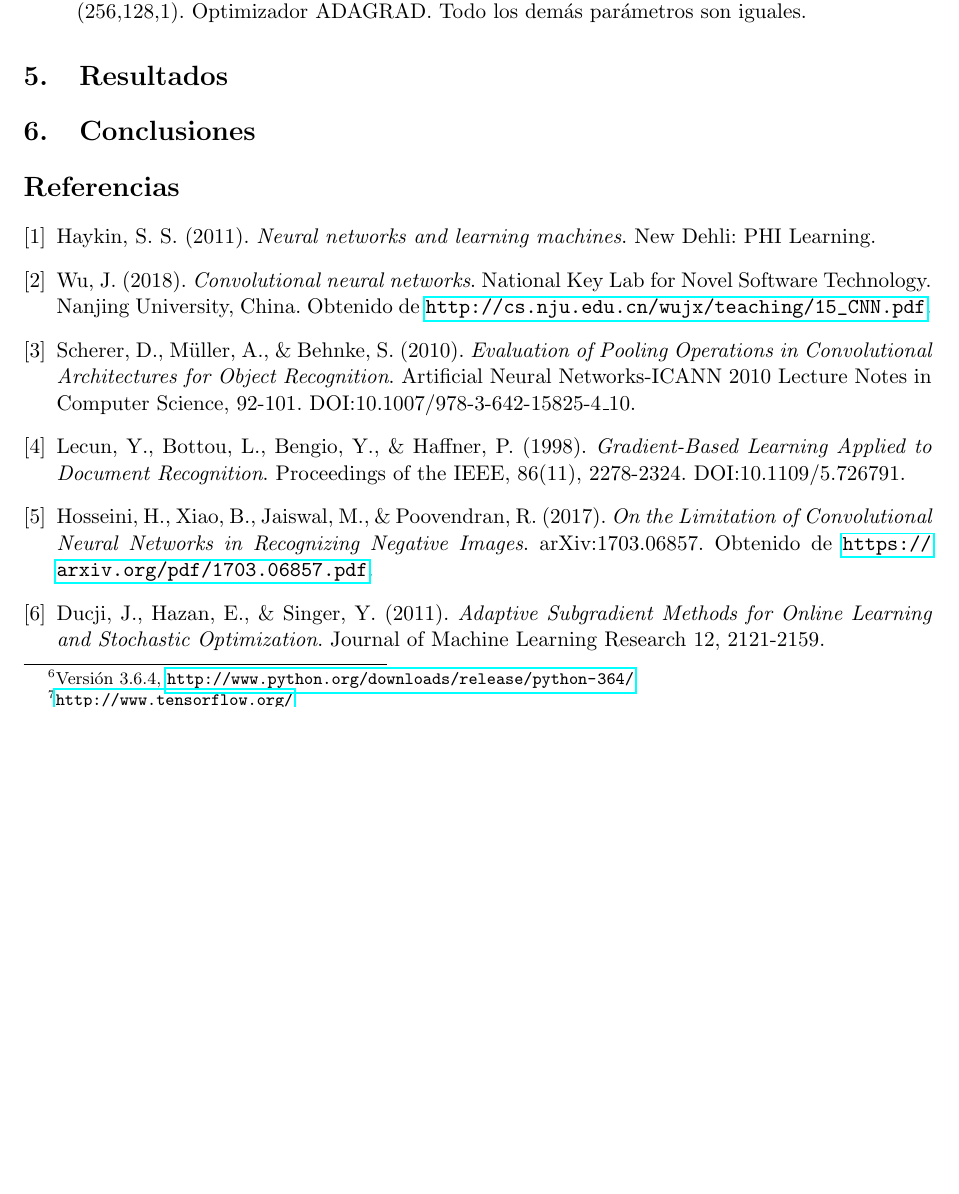
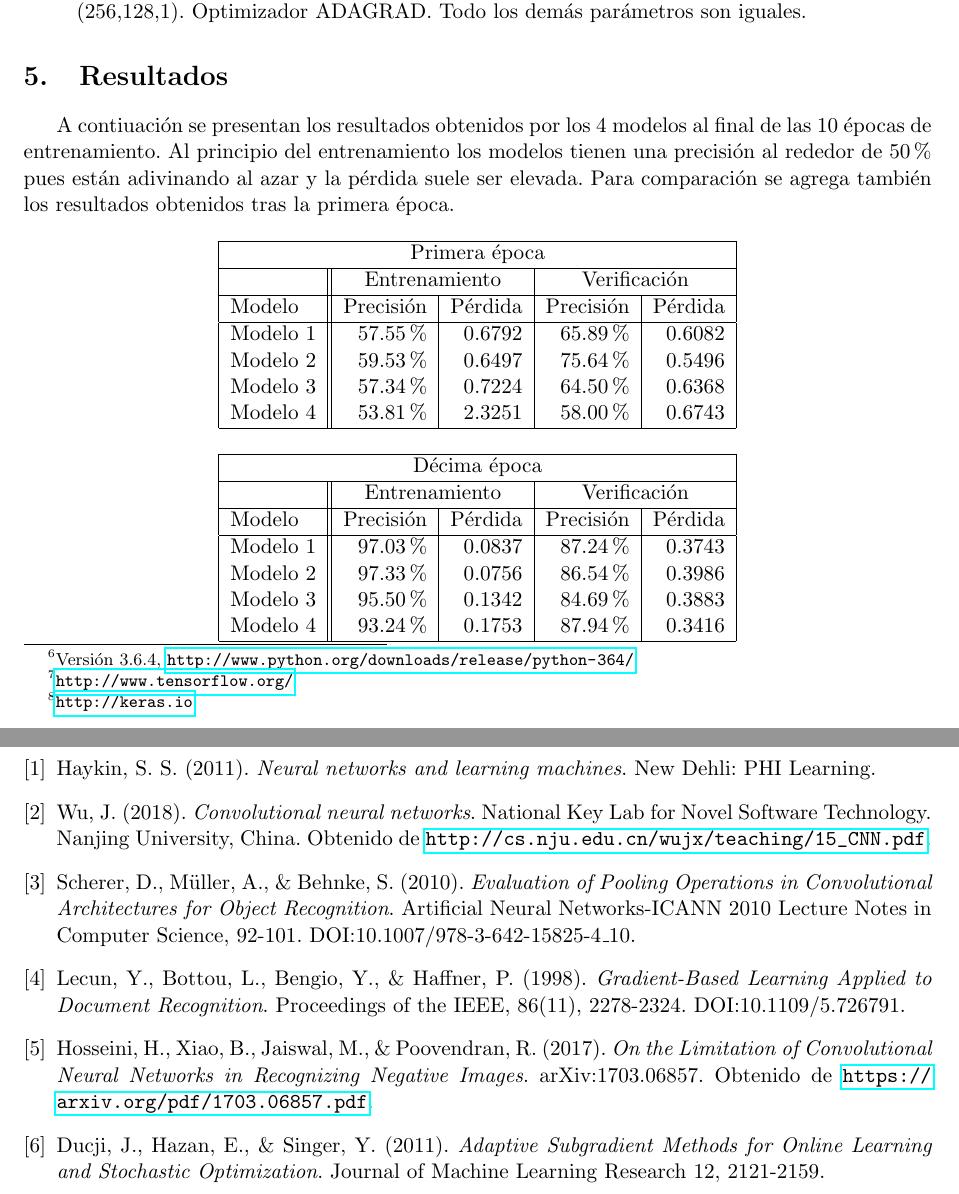
Before and after one commit to Gilberto-Lopez/Is-This-LOSS, a LaTeX document (Reporte/Proyecto02.tex): part of page 6 of 7 before the commit and two parts of pages 6 and 7 of 7 after it, the two joined at a grey line, cut so that both start at the same text, the shorter picture padded with empty space. Compiled offline with pdfLaTeX.

Commit message:
Tablas de resultados.

```diff
--- a/Reporte/Proyecto02.tex
+++ b/Reporte/Proyecto02.tex
@@ -306,6 +306,46 @@ parámetros son iguales.
 
 \section{Resultados}
 
+A contiuación se presentan los resultados obtenidos por los 4 modelos al final
+de las 10 épocas de entrenamiento. Al principio del entrenamiento los modelos
+tienen una precisión al rededor de 50\% pues están adivinando al azar y la pérdida
+suele ser elevada. Para comparación se agrega también los resultados obtenidos
+tras la primera época.
+
+\begin{center}
+\begin{tabular}{|l||r|r|r|r|}
+\hline
+\multicolumn{5}{|c|}{Primera época}
+\\ \hline
+& \multicolumn{2}{|c|}{Entrenamiento} & \multicolumn{2}{|c|}{Verificación}
+\\ \hline
+Modelo & Precisión & Pérdida & Precisión & Pérdida
+\\ \hline
+Modelo 1 & 57.55\% & 0.6792 & 65.89\% & 0.6082\\
+Modelo 2 & 59.53\% & 0.6497 & 75.64\% & 0.5496\\
+Modelo 3 & 57.34\% & 0.7224 & 64.50\% & 0.6368\\
+Modelo 4 & 53.81\% & 2.3251 & 58.00\% & 0.6743\\
+\hline
+\end{tabular}
+\end{center}
+
+\begin{center}
+\begin{tabular}{|l||r|r|r|r|}
+\hline
+\multicolumn{5}{|c|}{Décima época}
+\\ \hline
+& \multicolumn{2}{|c|}{Entrenamiento} & \multicolumn{2}{|c|}{Verificación}
+\\ \hline
+Modelo & Precisión & Pérdida & Precisión & Pérdida
+\\ \hline
+Modelo 1 & 97.03\% & 0.0837 & 87.24\% & 0.3743\\
+Modelo 2 & 97.33\% & 0.0756 & 86.54\% & 0.3986\\
+Modelo 3 & 95.50\% & 0.1342 & 84.69\% & 0.3883\\
+Modelo 4 & 93.24\% & 0.1753 & 87.94\% & 0.3416\\
+\hline
+\end{tabular}
+\end{center}
+
 \section{Conclusiones}
 
 \begin{thebibliography}{9}
```
